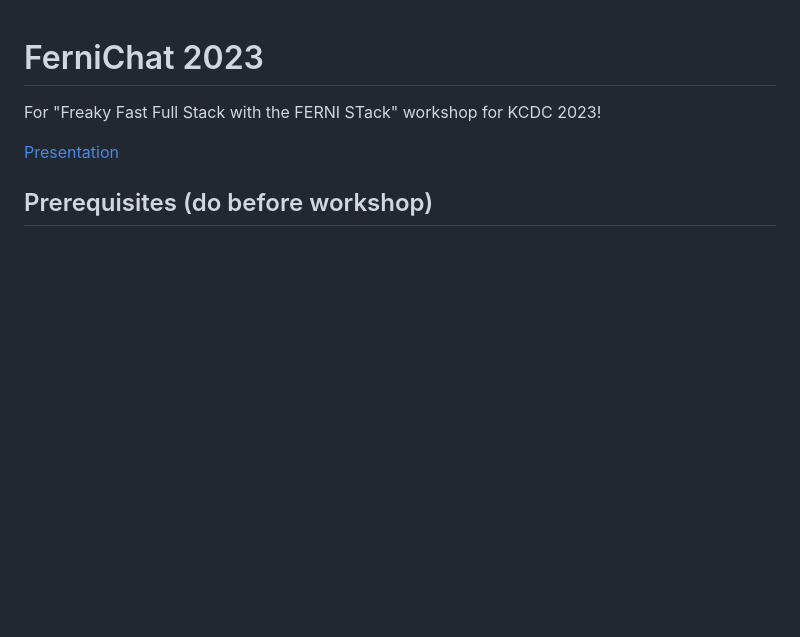
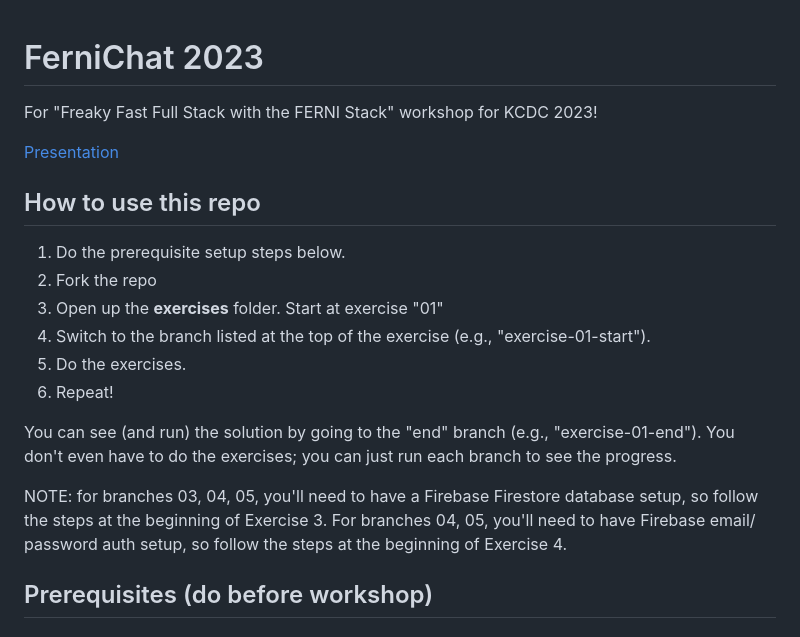
Before and after one commit to keith-kurak/ferni-chat-2023, a Markdown page: README.md, the part around the change. Drawn GitHub-style; blank space fills up the shorter version.

```diff
--- a/README.md
+++ b/README.md
@@ -1,7 +1,19 @@
 # FerniChat 2023
-For "Freaky Fast Full Stack with the FERNI STack" workshop for KCDC 2023!
+For "Freaky Fast Full Stack with the FERNI Stack" workshop for KCDC 2023!
 
 [Presentation](https://docs.google.com/presentation/d/1QyH5ZRbEAvudZdTVxhXUb7aqpMKrWCxsOHfAUhalwZ8/edit?usp=sharing)
+
+## How to use this repo
+1. Do the prerequisite setup steps below.
+2. Fork the repo
+3. Open up the **exercises** folder. Start at exercise "01"
+4. Switch to the branch listed at the top of the exercise (e.g., "exercise-01-start").
+5. Do the exercises.
+6. Repeat!
+
+You can see (and run) the solution by going to the "end" branch (e.g., "exercise-01-end"). You don't even have to do the exercises; you can just run each branch to see the progress.
+
+NOTE: for branches 03, 04, 05, you'll need to have a Firebase Firestore database setup, so follow the steps at the beginning of Exercise 3. For branches 04, 05, you'll need to have Firebase email/ password auth setup, so follow the steps at the beginning of Exercise 4.
 
 ## Prerequisites (do before workshop)
 
```
